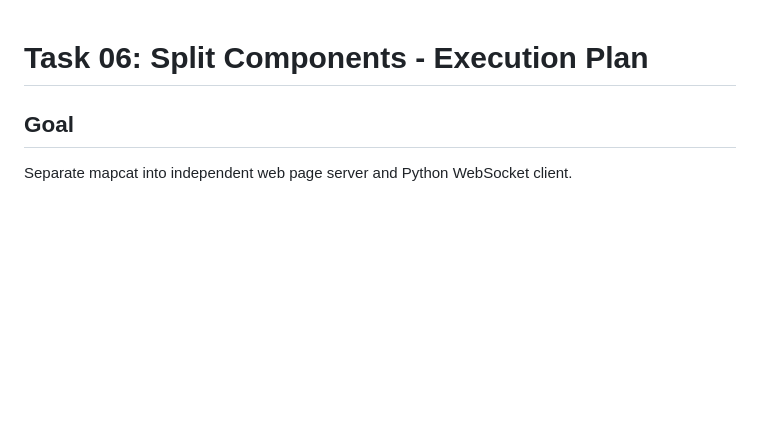
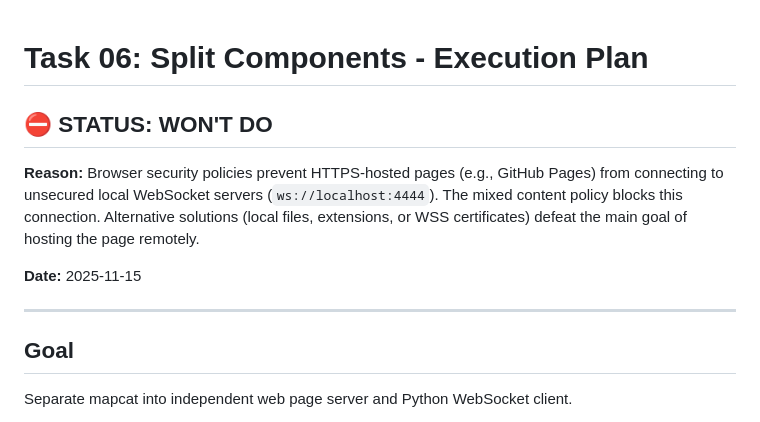
Before and after one commit to MaximTkachenko-TomTom/mapcat, a Markdown page: tasks/task-06-split-execution-plan.md, the part around the change. GitHub-like rendering; blank space fills up the shorter version.

Commit message:
Task 06 marked as WON'T DO.

```diff
--- a/tasks/task-06-split-execution-plan.md
+++ b/tasks/task-06-split-execution-plan.md
@@ -1,4 +1,12 @@
 # Task 06: Split Components - Execution Plan
+
+## ⛔ STATUS: WON'T DO
+
+**Reason:** Browser security policies prevent HTTPS-hosted pages (e.g., GitHub Pages) from connecting to unsecured local WebSocket servers (`ws://localhost:4444`). The mixed content policy blocks this connection. Alternative solutions (local files, extensions, or WSS certificates) defeat the main goal of hosting the page remotely.
+
+**Date:** 2025-11-15
+
+---
 
 ## Goal
 Separate mapcat into independent web page server and Python WebSocket client.
```
